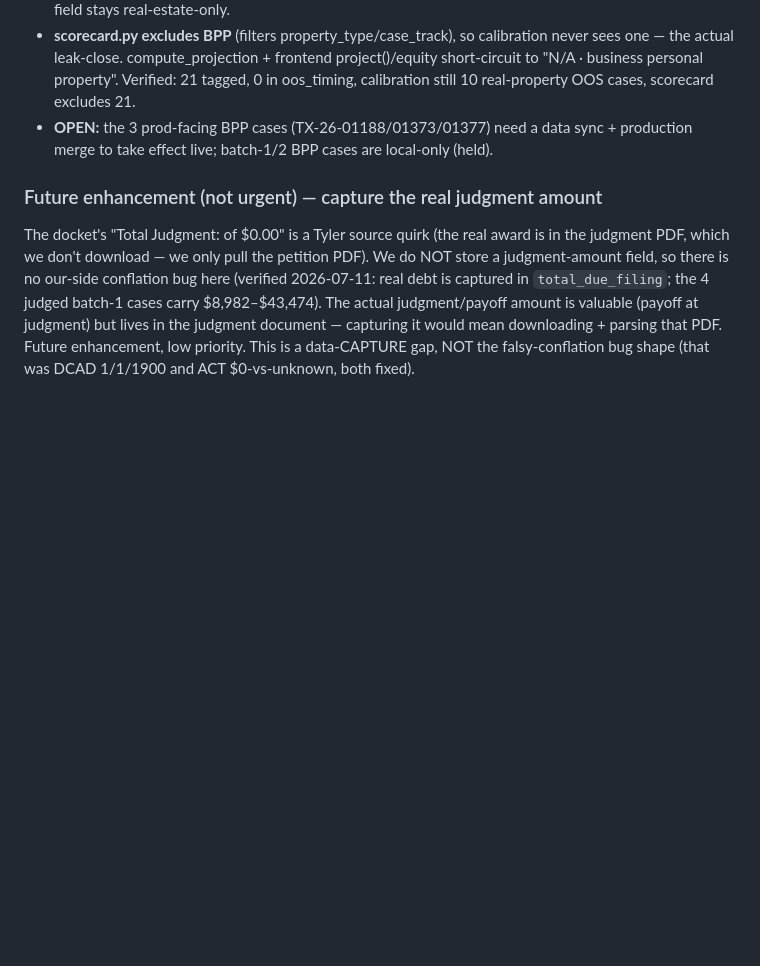
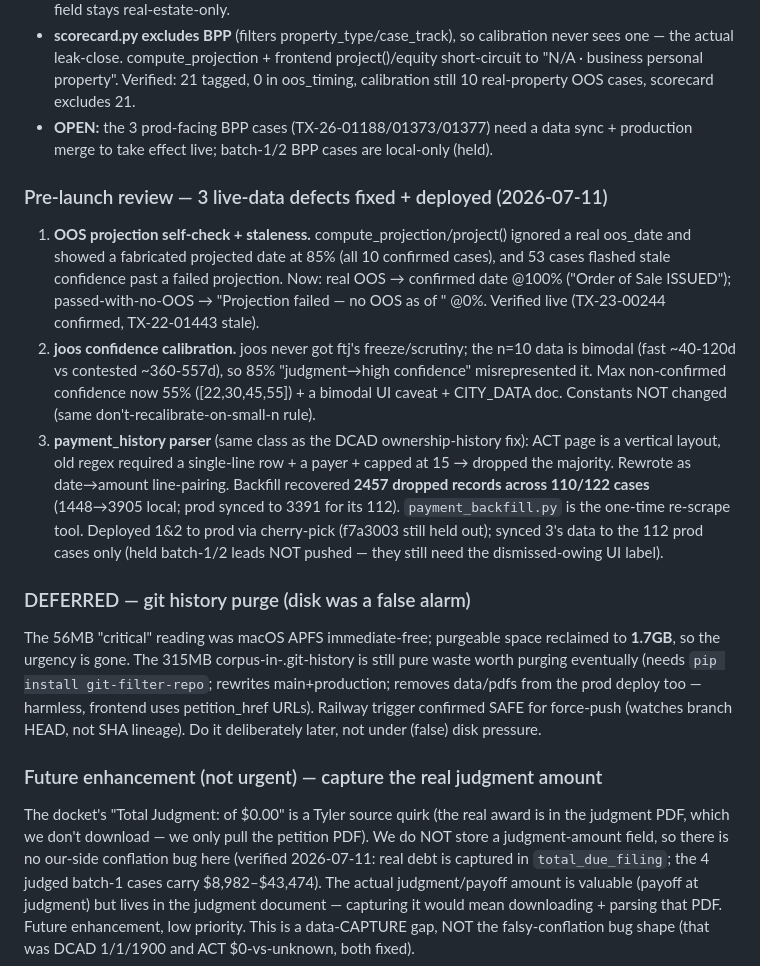
Before and after one commit to Homematchx/pcpeak-platform, a Markdown page: CLAUDE.md, the part around the change. Drawn GitHub-style; blank space fills up the shorter version.

Commit message:
Record 3 pre-launch defect fixes + deferred purge (disk was a false alarm)
Co-Authored-By: Claude Opus 4.8 <noreply@anthropic.com>

```diff
--- a/CLAUDE.md
+++ b/CLAUDE.md
@@ -404,6 +404,32 @@ an Order of Sale; 3 already have it), and scorecard.py selected calibration case
 - **OPEN:** the 3 prod-facing BPP cases (TX-26-01188/01373/01377) need a data sync +
   production merge to take effect live; batch-1/2 BPP cases are local-only (held).
 
+### Pre-launch review — 3 live-data defects fixed + deployed (2026-07-11)
+1. **OOS projection self-check + staleness.** compute_projection/project() ignored a real
+   oos_date and showed a fabricated projected date at 85% (all 10 confirmed cases), and 53
+   cases flashed stale confidence past a failed projection. Now: real OOS → confirmed date
+   @100% ("Order of Sale ISSUED"); passed-with-no-OOS → "Projection failed — no OOS as of
+   <today>" @0%. Verified live (TX-23-00244 confirmed, TX-22-01443 stale).
+2. **joos confidence calibration.** joos never got ftj's freeze/scrutiny; the n=10 data is
+   bimodal (fast ~40-120d vs contested ~360-557d), so 85% "judgment→high confidence"
+   misrepresented it. Max non-confirmed confidence now 55% ([22,30,45,55]) + a bimodal UI
+   caveat + CITY_DATA doc. Constants NOT changed (same don't-recalibrate-on-small-n rule).
+3. **payment_history parser** (same class as the DCAD ownership-history fix): ACT page is
+   a vertical layout, old regex required a single-line row + a payer + capped at 15 →
+   dropped the majority. Rewrote as date→amount line-pairing. Backfill recovered **2457
+   dropped records across 110/122 cases** (1448→3905 local; prod synced to 3391 for its 112).
+   `payment_backfill.py` is the one-time re-scrape tool.
+Deployed 1&2 to prod via cherry-pick (f7a3003 still held out); synced 3's data to the 112
+prod cases only (held batch-1/2 leads NOT pushed — they still need the dismissed-owing UI label).
+
+### DEFERRED — git history purge (disk was a false alarm)
+The 56MB "critical" reading was macOS APFS immediate-free; purgeable space reclaimed to
+**1.7GB**, so the urgency is gone. The 315MB corpus-in-.git-history is still pure waste worth
+purging eventually (needs `pip install git-filter-repo`; rewrites main+production; removes
+data/pdfs from the prod deploy too — harmless, frontend uses petition_href URLs). Railway
+trigger confirmed SAFE for force-push (watches branch HEAD, not SHA lineage). Do it
+deliberately later, not under (false) disk pressure.
+
 ### Future enhancement (not urgent) — capture the real judgment amount
 The docket's "Total Judgment: of $0.00" is a Tyler source quirk (the real award is in the
 judgment PDF, which we don't download — we only pull the petition PDF). We do NOT store a
```
